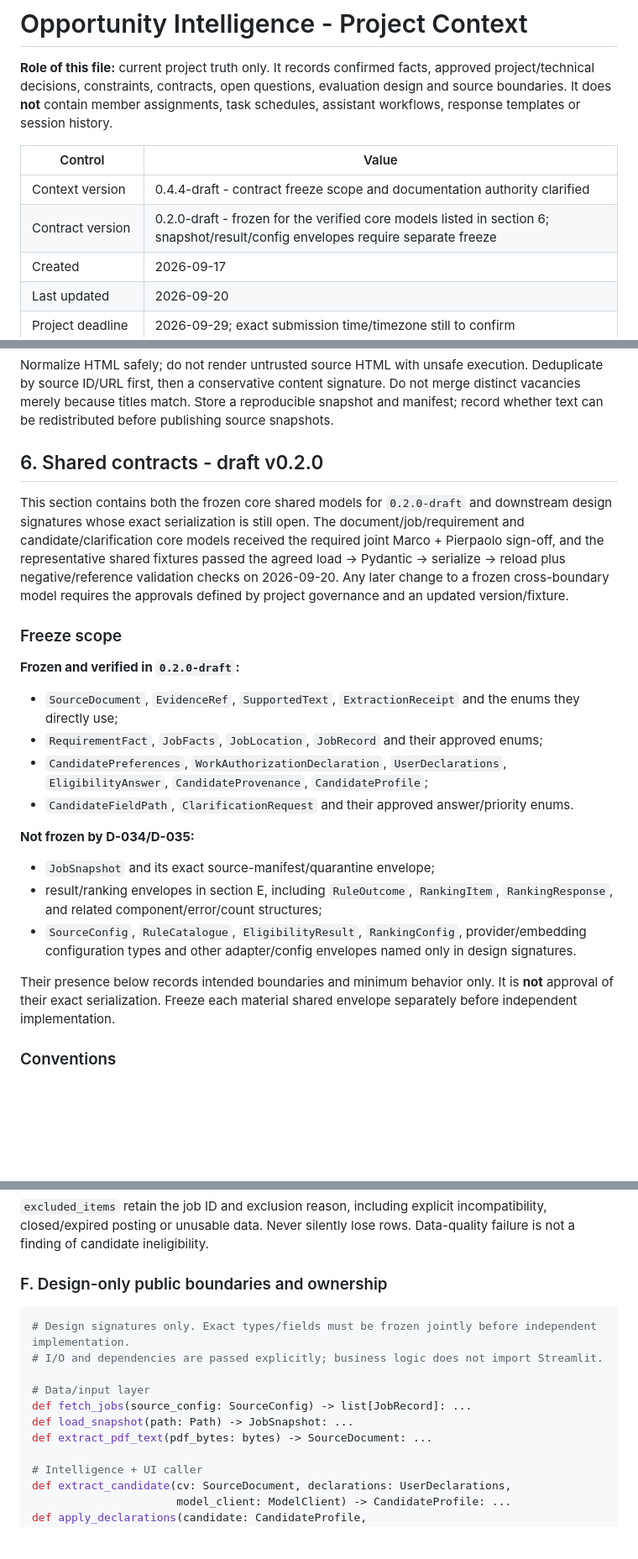
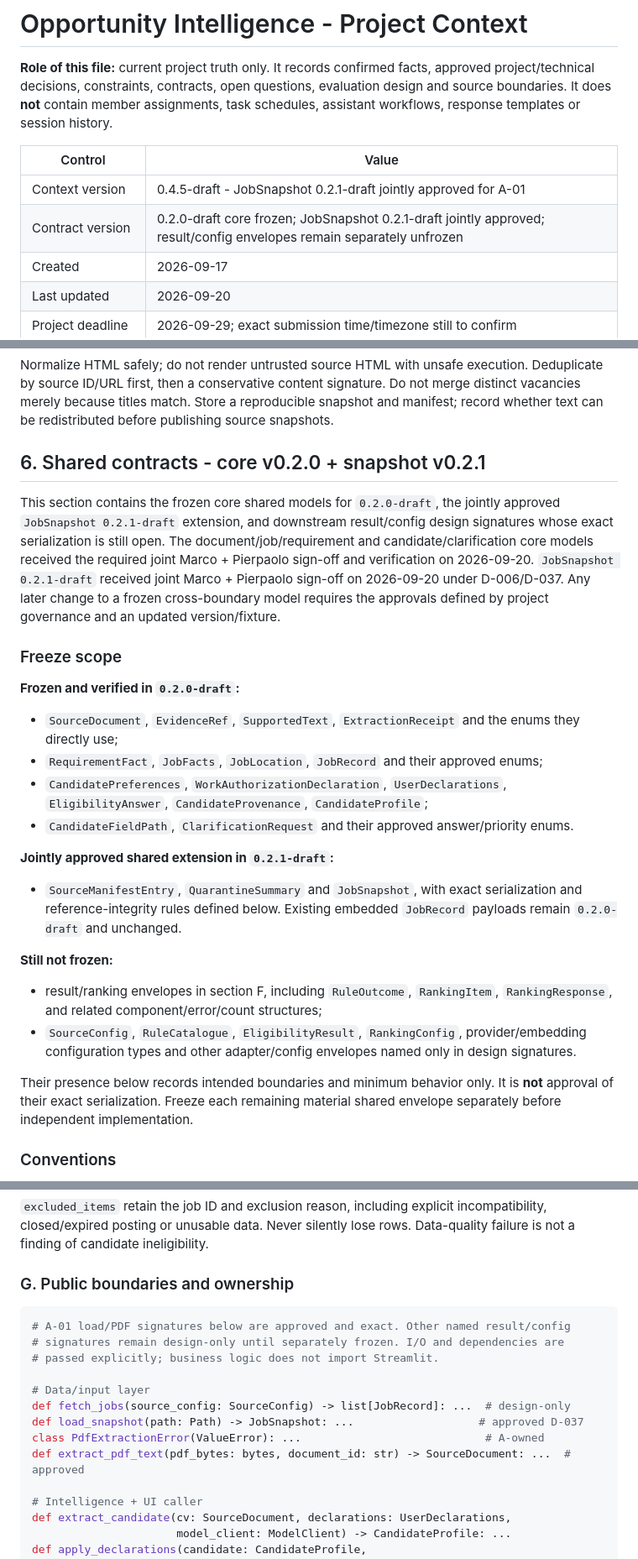
Before and after one commit to ppfp-03/applicable.ai_GenAI, a Markdown page: PROJECT_CONTEXT.md, 3 parts joined by grey strips. Shown at 84% size. Rendered like a GitHub page; blank space fills up the shorter version.

````diff
--- a/PROJECT_CONTEXT.md
+++ b/PROJECT_CONTEXT.md
@@ -4,8 +4,8 @@
 
 | Control | Value |
 |---|---|
-| Context version | 0.4.4-draft - contract freeze scope and documentation authority clarified |
-| Contract version | 0.2.0-draft - frozen for the verified core models listed in section 6; snapshot/result/config envelopes require separate freeze |
+| Context version | 0.4.5-draft - JobSnapshot 0.2.1-draft jointly approved for A-01 |
+| Contract version | 0.2.0-draft core frozen; JobSnapshot 0.2.1-draft jointly approved; result/config envelopes remain separately unfrozen |
 | Created | 2026-09-17 |
 | Last updated | 2026-09-20 |
 | Project deadline | 2026-09-29; exact submission time/timezone still to confirm |
@@ -206,9 +206,9 @@ Preserve source identifiers, URL, description, timestamps and provenance. Use bo
 
 Normalize HTML safely; do not render untrusted source HTML with unsafe execution. Deduplicate by source ID/URL first, then a conservative content signature. Do not merge distinct vacancies merely because titles match. Store a reproducible snapshot and manifest; record whether text can be redistributed before publishing source snapshots.
 
-## 6. Shared contracts - draft v0.2.0
+## 6. Shared contracts - core v0.2.0 + snapshot v0.2.1
 
-This section contains both the frozen core shared models for `0.2.0-draft` and downstream design signatures whose exact serialization is still open. The document/job/requirement and candidate/clarification core models received the required joint Marco + Pierpaolo sign-off, and the representative shared fixtures passed the agreed load -> Pydantic -> serialize -> reload plus negative/reference validation checks on 2026-09-20. Any later change to a frozen cross-boundary model requires the approvals defined by project governance and an updated version/fixture.
+This section contains the frozen core shared models for `0.2.0-draft`, the jointly approved `JobSnapshot 0.2.1-draft` extension, and downstream result/config design signatures whose exact serialization is still open. The document/job/requirement and candidate/clarification core models received the required joint Marco + Pierpaolo sign-off and verification on 2026-09-20. `JobSnapshot 0.2.1-draft` received joint Marco + Pierpaolo sign-off on 2026-09-20 under D-006/D-037. Any later change to a frozen cross-boundary model requires the approvals defined by project governance and an updated version/fixture.
 
 ### Freeze scope
 
@@ -219,13 +219,16 @@ This section contains both the frozen core shared models for `0.2.0-draft` and d
 - `CandidatePreferences`, `WorkAuthorizationDeclaration`, `UserDeclarations`, `EligibilityAnswer`, `CandidateProvenance`, `CandidateProfile`;
 - `CandidateFieldPath`, `ClarificationRequest` and their approved answer/priority enums.
 
-**Not frozen by D-034/D-035:**
+**Jointly approved shared extension in `0.2.1-draft`:**
 
-- `JobSnapshot` and its exact source-manifest/quarantine envelope;
-- result/ranking envelopes in section E, including `RuleOutcome`, `RankingItem`, `RankingResponse`, and related component/error/count structures;
+- `SourceManifestEntry`, `QuarantineSummary` and `JobSnapshot`, with exact serialization and reference-integrity rules defined below. Existing embedded `JobRecord` payloads remain `0.2.0-draft` and unchanged.
+
+**Still not frozen:**
+
+- result/ranking envelopes in section F, including `RuleOutcome`, `RankingItem`, `RankingResponse`, and related component/error/count structures;
 - `SourceConfig`, `RuleCatalogue`, `EligibilityResult`, `RankingConfig`, provider/embedding configuration types and other adapter/config envelopes named only in design signatures.
 
-Their presence below records intended boundaries and minimum behavior only. It is **not** approval of their exact serialization. Freeze each material shared envelope separately before independent implementation.
+Their presence below records intended boundaries and minimum behavior only. It is **not** approval of their exact serialization. Freeze each remaining material shared envelope separately before independent implementation.
 
 ### Conventions
 
@@ -348,16 +383,18 @@ Each score component contains `name`, nullable `value`, `effective_weight` and `
 
 `excluded_items` retain the job ID and exclusion reason, including explicit incompatibility, closed/expired posting or unusable data. Never silently lose rows. Data-quality failure is not a finding of candidate ineligibility.
 
-### F. Design-only public boundaries and ownership
+### G. Public boundaries and ownership
 
 ```python
-# Design signatures only. Exact types/fields must be frozen jointly before independent implementation.
-# I/O and dependencies are passed explicitly; business logic does not import Streamlit.
+# A-01 load/PDF signatures below are approved and exact. Other named result/config
+# signatures remain design-only until separately frozen. I/O and dependencies are
+# passed explicitly; business logic does not import Streamlit.
 
 # Data/input layer
-def fetch_jobs(source_config: SourceConfig) -> list[JobRecord]: ...
-def load_snapshot(path: Path) -> JobSnapshot: ...
-def extract_pdf_text(pdf_bytes: bytes) -> SourceDocument: ...
+def fetch_jobs(source_config: SourceConfig) -> list[JobRecord]: ...  # design-only
+def load_snapshot(path: Path) -> JobSnapshot: ...                   # approved D-037
+class PdfExtractionError(ValueError): ...                            # A-owned
+def extract_pdf_text(pdf_bytes: bytes, document_id: str) -> SourceDocument: ...  # approved
 
 # Intelligence + UI caller
 def extract_candidate(cv: SourceDocument, declarations: UserDeclarations,
````
Also changed, not shown: other parts of PROJECT_CONTEXT.md (+43 -7 lines), 1 other file.
